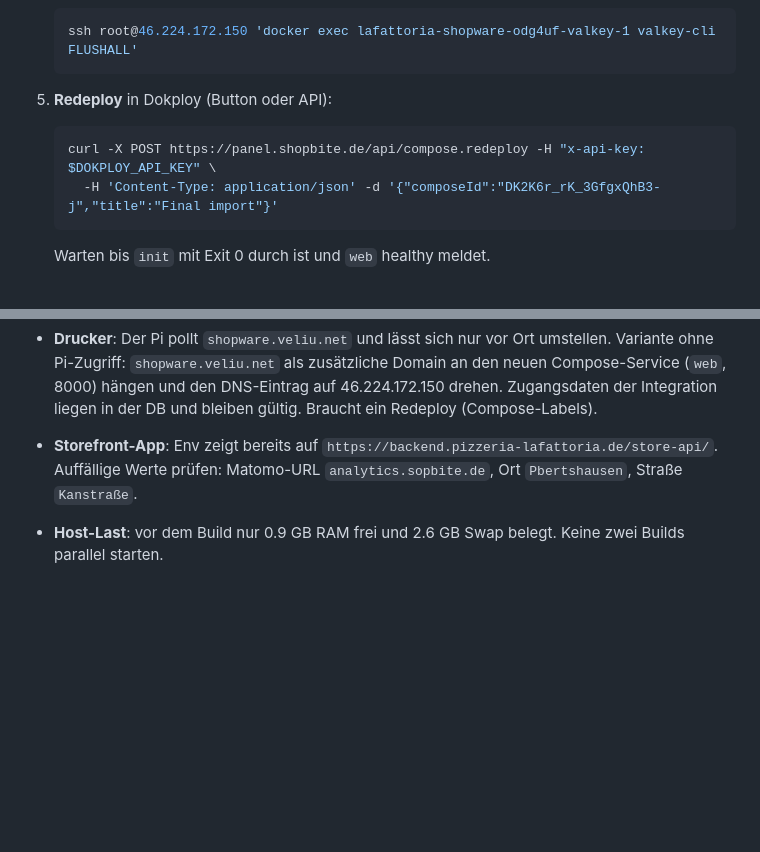
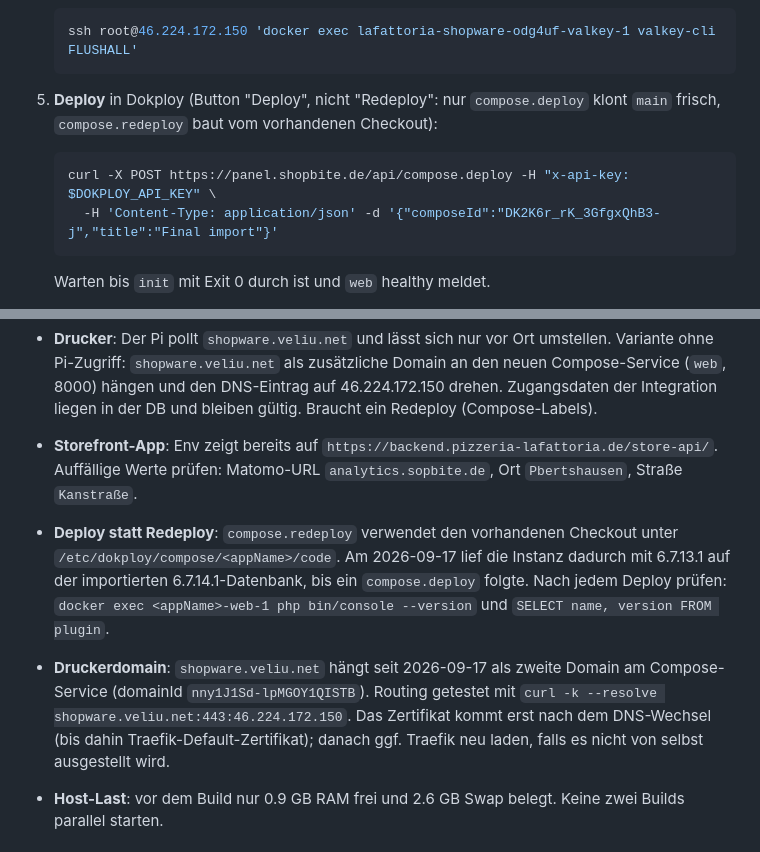
Before and after one commit to shopbite-de/shopware, a Markdown page: docs/lafattoria-cutover.md, 2 parts joined by grey strips. Drawn GitHub-style; blank space fills up the shorter version.

Commit message:
Docs: use compose.deploy (fresh clone) instead of redeploy, printer hostname as second domain
Co-Authored-By: Claude Fable 5.1 <noreply@anthropic.com>
Claude-Session: https://claude.ai/code/session_01FCLU5nPwH3gDUG8YzArbxi

````diff
--- a/docs/lafattoria-cutover.md
+++ b/docs/lafattoria-cutover.md
@@ -44,10 +44,11 @@ kurzzeitig ~5 GB, mit Swap ok. Zugang: `ssh root@46.224.172.150`. Dokploy-API-Ke
    ssh root@46.224.172.150 'docker exec lafattoria-shopware-odg4uf-valkey-1 valkey-cli FLUSHALL'
    ```
 
-5. **Redeploy** in Dokploy (Button oder API):
+5. **Deploy** in Dokploy (Button "Deploy", nicht "Redeploy": nur `compose.deploy` klont `main` frisch,
+   `compose.redeploy` baut vom vorhandenen Checkout):
 
    ```bash
-   curl -X POST https://panel.shopbite.de/api/compose.redeploy -H "x-api-key: $DOKPLOY_API_KEY" \
+   curl -X POST https://panel.shopbite.de/api/compose.deploy -H "x-api-key: $DOKPLOY_API_KEY" \
      -H 'Content-Type: application/json' -d '{"composeId":"DK2K6r_rK_3GfgxQhB3-j","title":"Final import"}'
    ```
 
@@ -98,6 +99,12 @@ Erkenntnisse aus dem Anlauf, gelten für den nächsten Versuch:
   Integration liegen in der DB und bleiben gültig. Braucht ein Redeploy (Compose-Labels).
 - **Storefront-App**: Env zeigt bereits auf `https://backend.pizzeria-lafattoria.de/store-api/`. Auffällige Werte prüfen:
   Matomo-URL `analytics.sopbite.de`, Ort `Pbertshausen`, Straße `Kanstraße`.
+- **Deploy statt Redeploy**: `compose.redeploy` verwendet den vorhandenen Checkout unter `/etc/dokploy/compose/<appName>/code`.
+  Am 2026-09-17 lief die Instanz dadurch mit 6.7.13.1 auf der importierten 6.7.14.1-Datenbank, bis ein `compose.deploy` folgte.
+  Nach jedem Deploy prüfen: `docker exec <appName>-web-1 php bin/console --version` und `SELECT name, version FROM plugin`.
+- **Druckerdomain**: `shopware.veliu.net` hängt seit 2026-09-17 als zweite Domain am Compose-Service (domainId `nny1J1Sd-lpMGOY1QISTB`).
+  Routing getestet mit `curl -k --resolve shopware.veliu.net:443:46.224.172.150`. Das Zertifikat kommt erst nach dem DNS-Wechsel
+  (bis dahin Traefik-Default-Zertifikat); danach ggf. Traefik neu laden, falls es nicht von selbst ausgestellt wird.
 - **Host-Last**: vor dem Build nur 0.9 GB RAM frei und 2.6 GB Swap belegt. Keine zwei Builds parallel starten.
 
 ## Rückweg
````
Also changed, not shown: docs/production-docker.md (+2 -1 lines).
